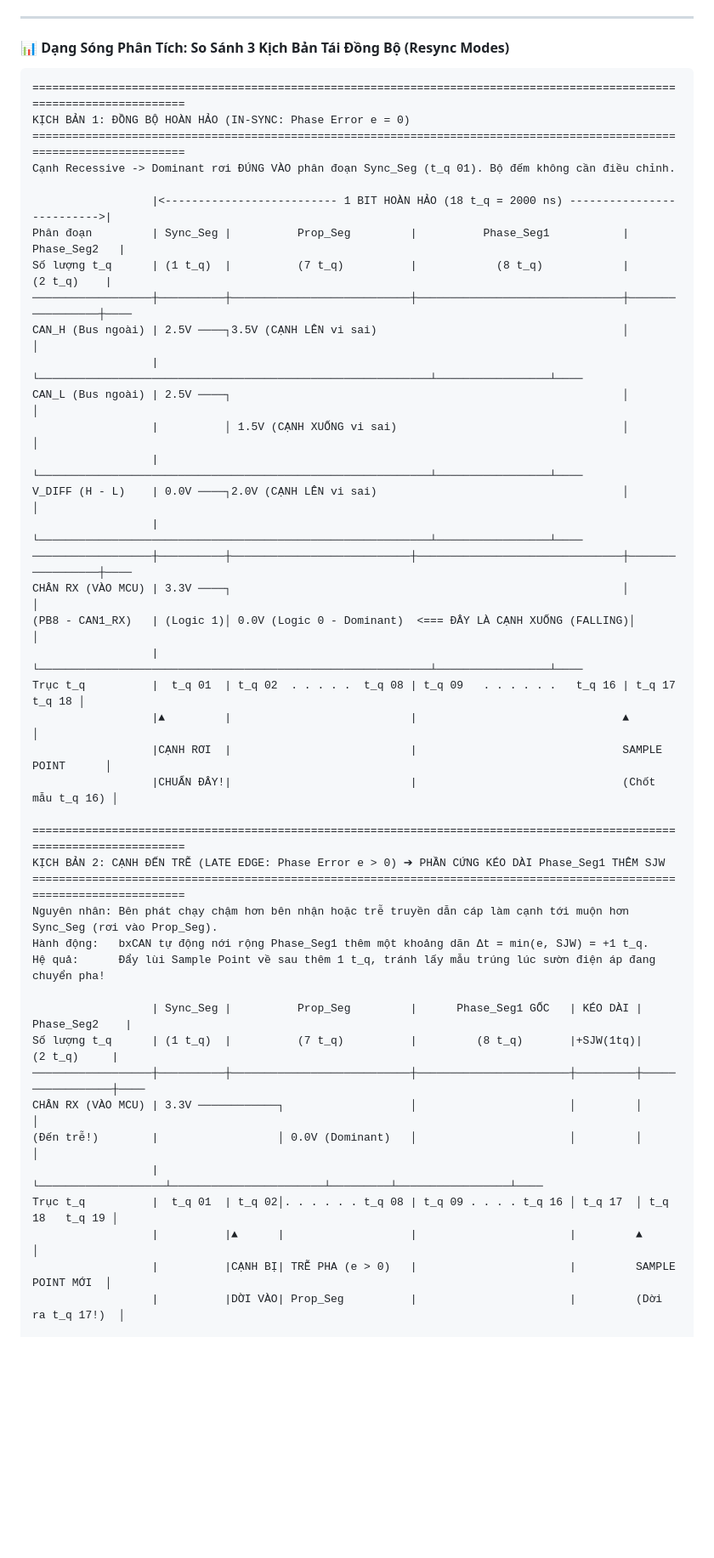
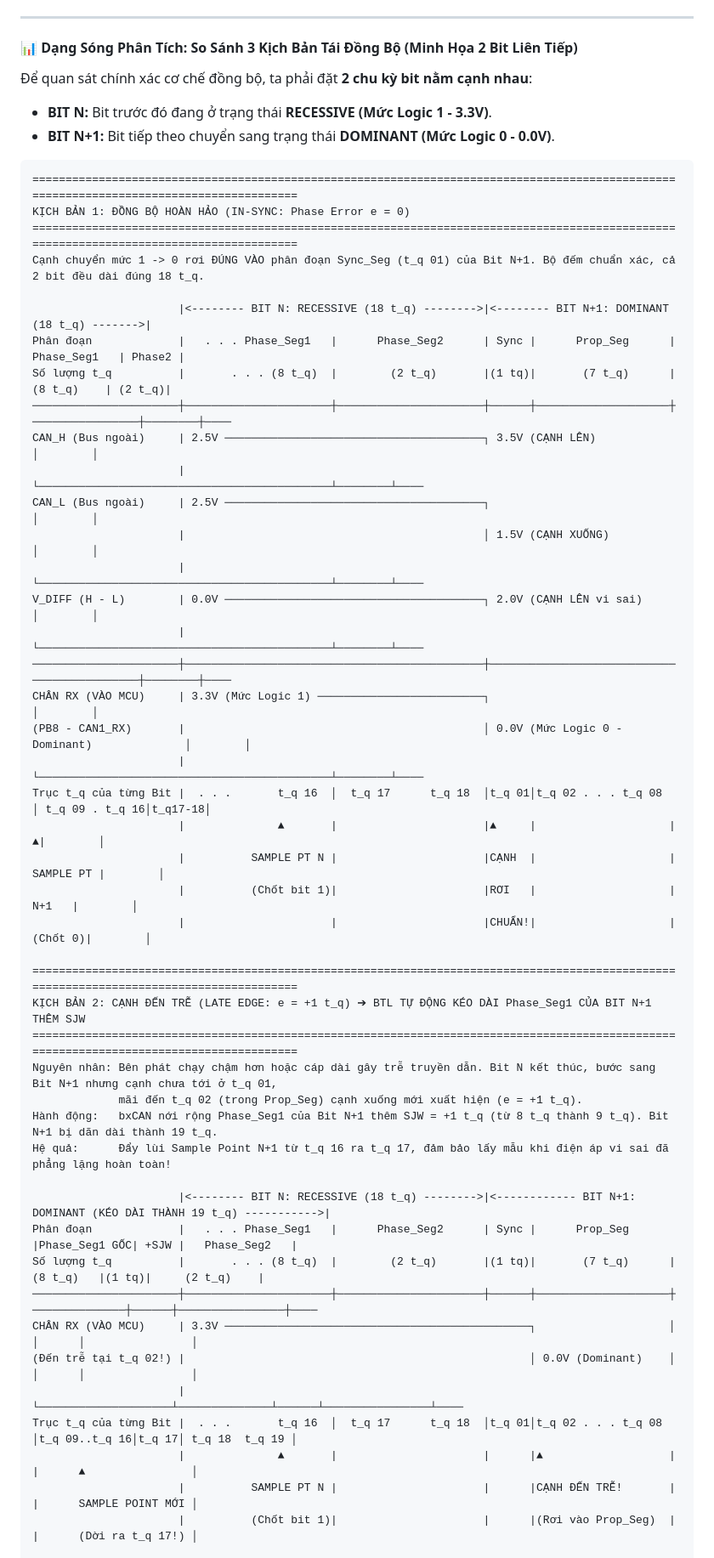
Before and after one commit to HuynhTran112/source, a Markdown page: day03_learning_guide.md, the part around one of its changes. Shown at 85% size. GitHub-like rendering; blank space fills up the shorter version.

````diff
--- a/day03_learning_guide.md
+++ b/day03_learning_guide.md
@@ -383,49 +383,56 @@ ightarrow$ Dominant tiếp theo bên trong bản tin.
 
 ---
 
-#### 📊 Dạng Sóng Phân Tích: So Sánh 3 Kịch Bản Tái Đồng Bộ (Resync Modes)
+#### 📊 Dạng Sóng Phân Tích: So Sánh 3 Kịch Bản Tái Đồng Bộ (Minh Họa 2 Bit Liên Tiếp)
+
+Để quan sát chính xác cơ chế đồng bộ, ta phải đặt **2 chu kỳ bit nằm cạnh nhau**:
+* **BIT N:** Bit trước đó đang ở trạng thái **RECESSIVE (Mức Logic 1 - 3.3V)**.
+* **BIT N+1:** Bit tiếp theo chuyển sang trạng thái **DOMINANT (Mức Logic 0 - 0.0V)**.
 
 ```text
-========================================================================================================================
+=========================================================================================================================================
 KỊCH BẢN 1: ĐỒNG BỘ HOÀN HẢO (IN-SYNC: Phase Error e = 0)
-========================================================================================================================
-Cạnh Recessive -> Dominant rơi ĐÚNG VÀO phân đoạn Sync_Seg (t_q 01). Bộ đếm không cần điều chỉnh.
+=========================================================================================================================================
+Cạnh chuyển mức 1 -> 0 rơi ĐÚNG VÀO phân đoạn Sync_Seg (t_q 01) của Bit N+1. Bộ đếm chuẩn xác, cả 2 bit đều dài đúng 18 t_q.
 
-                  |<-------------------------- 1 BIT HOÀN HẢO (18 t_q = 2000 ns) -------------------------->|
-Phân đoạn         | Sync_Seg |          Prop_Seg         |          Phase_Seg1           |    Phase_Seg2   |
-Số lượng t_q      | (1 t_q)  |          (7 t_q)          |            (8 t_q)            |      (2 t_q)    |
-──────────────────┼──────────┼───────────────────────────┼───────────────────────────────┼─────────────────┼────
-CAN_H (Bus ngoài) | 2.5V ────┐3.5V (CẠNH LÊN vi sai)                                     │                 │
-                  |          └───────────────────────────────────────────────────────────┴─────────────────┴────
-CAN_L (Bus ngoài) | 2.5V ────┐                                                           │                 │
-                  |          │ 1.5V (CẠNH XUỐNG vi sai)                                  │                 │
-                  |          └───────────────────────────────────────────────────────────┴─────────────────┴────
-V_DIFF (H - L)    | 0.0V ────┐2.0V (CẠNH LÊN vi sai)                                     │                 │
-                  |          └───────────────────────────────────────────────────────────┴─────────────────┴────
-──────────────────┼──────────┼───────────────────────────┼───────────────────────────────┼─────────────────┼────
-CHÂN RX (VÀO MCU) | 3.3V ────┐                                                           │                 │
-(PB8 - CAN1_RX)   | (Logic 1)│ 0.0V (Logic 0 - Dominant)  <=== ĐÂY LÀ CẠNH XUỐNG (FALLING)│                 │
-                  |          └───────────────────────────────────────────────────────────┴─────────────────┴────
-Trục t_q          |  t_q 01  | t_q 02  . . . . .  t_q 08 | t_q 09   . . . . . .   t_q 16 | t_q 17   t_q 18 │
-                  |▲         |                           |                               ▲                 │
-                  |CẠNH RƠI  |                           |                               SAMPLE POINT      │
-                  |CHUẨN ĐÂY!|                           |                               (Chốt mẫu t_q 16) │
+                      |<-------- BIT N: RECESSIVE (18 t_q) -------->|<-------- BIT N+1: DOMINANT (18 t_q) ------->|
+Phân đoạn             |   . . . Phase_Seg1   |      Phase_Seg2      | Sync |      Prop_Seg      |   Phase_Seg1   | Phase2 |
+Số lượng t_q          |       . . . (8 t_q)  |        (2 t_q)       |(1 tq)|       (7 t_q)      |     (8 t_q)    | (2 t_q)|
+──────────────────────┼──────────────────────┼──────────────────────┼──────┼────────────────────┼────────────────┼────────┼────
+CAN_H (Bus ngoài)     | 2.5V ───────────────────────────────────────┐ 3.5V (CẠNH LÊN)                            │        │
+                      |                                             └────────────────────────────────────────────┴────────┴────
+CAN_L (Bus ngoài)     | 2.5V ───────────────────────────────────────┐                                            │        │
+                      |                                             │ 1.5V (CẠNH XUỐNG)                          │        │
+                      |                                             └────────────────────────────────────────────┴────────┴────
+V_DIFF (H - L)        | 0.0V ───────────────────────────────────────┐ 2.0V (CẠNH LÊN vi sai)                     │        │
+                      |                                             └────────────────────────────────────────────┴────────┴────
+──────────────────────┼─────────────────────────────────────────────┼────────────────────────────────────────────┼────────┼────
+CHÂN RX (VÀO MCU)     | 3.3V (Mức Logic 1) ─────────────────────────┐                                            │        │
+(PB8 - CAN1_RX)       |                                             │ 0.0V (Mức Logic 0 - Dominant)              │        │
+                      |                                             └────────────────────────────────────────────┴────────┴────
+Trục t_q của từng Bit |  . . .       t_q 16  │  t_q 17      t_q 18  │t_q 01│t_q 02 . . . t_q 08  │ t_q 09 . t_q 16│t_q17-18│
+                      |              ▲       |                      |▲     |                    |                ▲|        │
+                      |          SAMPLE PT N |                      |CẠNH  |                    |      SAMPLE PT |        │
+                      |          (Chốt bit 1)|                      |RƠI   |                    |          N+1   |        │
+                      |                      |                      |CHUẨN!|                    |        (Chốt 0)|        │
 
-========================================================================================================================
-KỊCH BẢN 2: CẠNH ĐẾN TRỄ (LATE EDGE: Phase Error e > 0) ➔ PHẦN CỨNG KÉO DÀI Phase_Seg1 THÊM SJW
-========================================================================================================================
-Nguyên nhân: Bên phát chạy chậm hơn bên nhận hoặc trễ truyền dẫn cáp làm cạnh tới muộn hơn Sync_Seg (rơi vào Prop_Seg).
-Hành động:   bxCAN tự động nới rộng Phase_Seg1 thêm một khoảng dãn Δt = min(e, SJW) = +1 t_q.
-Hệ quả:      Đẩy lùi Sample Point về sau thêm 1 t_q, tránh lấy mẫu trúng lúc sườn điện áp đang chuyển pha!
+=========================================================================================================================================
+KỊCH BẢN 2: CẠNH ĐẾN TRỄ (LATE EDGE: e = +1 t_q) ➔ BTL TỰ ĐỘNG KÉO DÀI Phase_Seg1 CỦA BIT N+1 THÊM SJW
+=========================================================================================================================================
+Nguyên nhân: Bên phát chạy chậm hơn hoặc cáp dài gây trễ truyền dẫn. Bit N kết thúc, bước sang Bit N+1 nhưng cạnh chưa tới ở t_q 01,
+             mãi đến t_q 02 (trong Prop_Seg) cạnh xuống mới xuất hiện (e = +1 t_q).
+Hành động:   bxCAN nới rộng Phase_Seg1 của Bit N+1 thêm SJW = +1 t_q (từ 8 t_q thành 9 t_q). Bit N+1 bị dãn dài thành 19 t_q.
+Hệ quả:      Đẩy lùi Sample Point N+1 từ t_q 16 ra t_q 17, đảm bảo lấy mẫu khi điện áp vi sai đã phẳng lặng hoàn toàn!
 
-                  | Sync_Seg |          Prop_Seg         |      Phase_Seg1 GỐC   | KÉO DÀI |   Phase_Seg2    |
-Số lượng t_q      | (1 t_q)  |          (7 t_q)          |         (8 t_q)       |+SJW(1tq)|     (2 t_q)     |
-──────────────────┼──────────┼───────────────────────────┼───────────────────────┼─────────┼─────────────────┼────
-CHÂN RX (VÀO MCU) | 3.3V ────────────┐                   │                       │         │                 │
-(Đến trễ!)        |                  │ 0.0V (Dominant)   │                       │         │                 │
-                  |                  └───────────────────┴───────────────────────┴─────────┴─────────────────┴────
-Trục t_q          |  t_q 01  | t_q 02│. . . . . . t_q 08 | t_q 09 . . . . t_q 16 │ t_q 17  │ t_q 18   t_q 19 │
-                  |          |▲      |                   |                       |         ▲                 │
-                  |          |CẠNH BỊ| TRỄ PHA (e > 0)   |                       |         SAMPLE POINT MỚI  │
-                  |          |DỜI VÀO| Prop_Seg          |                       |         (Dời ra t_q 17!)  │
+                      |<-------- BIT N: RECESSIVE (18 t_q) -------->|<------------ BIT N+1: DOMINANT (KÉO DÀI THÀNH 19 t_q) ----------->|
+Phân đoạn             |   . . . Phase_Seg1   |      Phase_Seg2      | Sync |      Prop_Seg      |Phase_Seg1 GỐC| +SJW |   Phase_Seg2   |
+Số lượng t_q          |       . . . (8 t_q)  |        (2 t_q)       |(1 tq)|       (7 t_q)      |    (8 t_q)   |(1 tq)|     (2 t_q)    |
+──────────────────────┼──────────────────────┼──────────────────────┼──────┼────────────────────┼──────────────┼──────┼────────────────┼────
+CHÂN RX (VÀO MCU)     | 3.3V ──────────────────────────────────────────────┐                    │              │      │                │
+(Đến trễ tại t_q 02!) |                                                    │ 0.0V (Dominant)    │              │      │                │
+                      |                                                    └────────────────────┴──────────────┴──────┴────────────────┴────
+Trục t_q của từng Bit |  . . .       t_q 16  │  t_q 17      t_q 18  │t_q 01│t_q 02 . . . t_q 08 │t_q 09..t_q 16│t_q 17│ t_q 18  t_q 19 │
+                      |              ▲       |                      |      |▲                   |              |      ▲                │
+                      |          SAMPLE PT N |                      |      |CẠNH ĐẾN TRỄ!       |              |      SAMPLE POINT MỚI │
+                      |          (Chốt bit 1)|                      |      |(Rơi vào Prop_Seg)  |              |      (Dời ra t_q 17!) │
 
````
Also changed, not shown: other parts of day03_learning_guide.md (+19 -16 lines).
